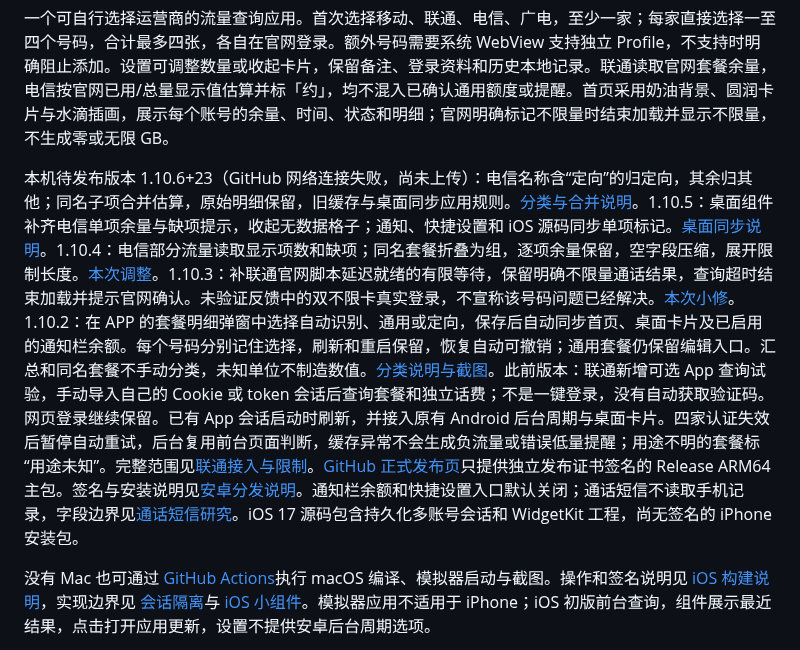
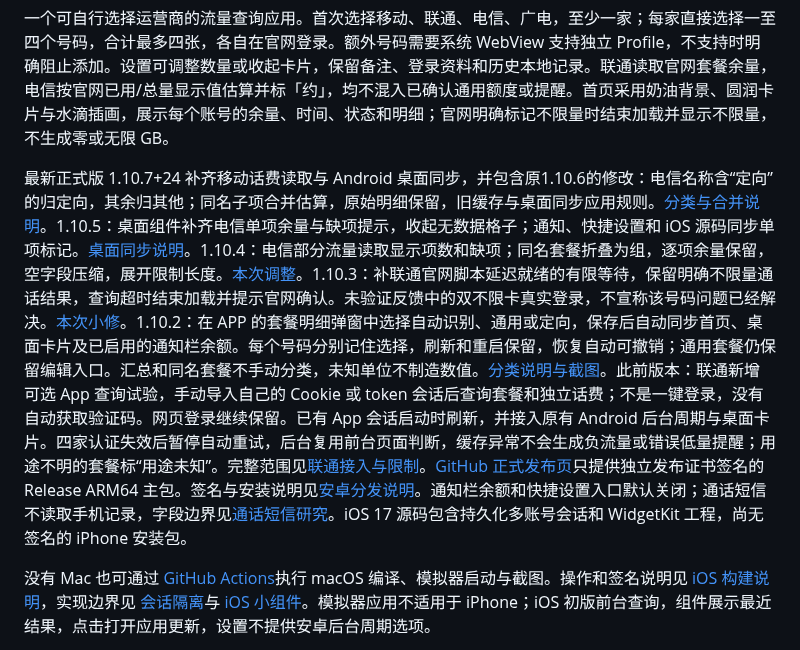
Before and after one commit to huachen19867/liuliang-buddy, a Markdown page: README.md, the part around the change. GitHub-like rendering.

Commit message:
docs: align release introduction with published version

```diff
--- a/README.md
+++ b/README.md
@@ -4,7 +4,7 @@
 
 一个可自行选择运营商的流量查询应用。首次选择移动、联通、电信、广电，至少一家；每家直接选择一至四个号码，合计最多四张，各自在官网登录。额外号码需要系统 WebView 支持独立 Profile，不支持时明确阻止添加。设置可调整数量或收起卡片，保留备注、登录资料和历史本地记录。联通读取官网套餐余量，电信按官网已用/总量显示值估算并标「约」，均不混入已确认通用额度或提醒。首页采用奶油背景、圆润卡片与水滴插画，展示每个账号的余量、时间、状态和明细；官网明确标记不限量时结束加载并显示不限量，不生成零或无限 GB。
 
-本机待发布版本 1.10.6+23（GitHub 网络连接失败，尚未上传）：电信名称含“定向”的归定向，其余归其他；同名子项合并估算，原始明细保留，旧缓存与桌面同步应用规则。[分类与合并说明](docs/RELEASE_1.10.6.md)。1.10.5：桌面组件补齐电信单项余量与缺项提示，收起无数据格子；通知、快捷设置和 iOS 源码同步单项标记。[桌面同步说明](docs/RELEASE_1.10.5.md)。1.10.4：电信部分流量读取显示项数和缺项；同名套餐折叠为组，逐项余量保留，空字段压缩，展开限制长度。[本次调整](docs/RELEASE_1.10.4.md)。1.10.3：补联通官网脚本延迟就绪的有限等待，保留明确不限量通话结果，查询超时结束加载并提示官网确认。未验证反馈中的双不限卡真实登录，不宣称该号码问题已经解决。[本次小修](docs/RELEASE_1.10.3.md)。1.10.2：在 APP 的套餐明细弹窗中选择自动识别、通用或定向，保存后自动同步首页、桌面卡片及已启用的通知栏余额。每个号码分别记住选择，刷新和重启保留，恢复自动可撤销；通用套餐仍保留编辑入口。汇总和同名套餐不手动分类，未知单位不制造数值。[分类说明与截图](docs/RELEASE_1.10.2.md)。此前版本：联通新增可选 App 查询试验，手动导入自己的 Cookie 或 token 会话后查询套餐和独立话费；不是一键登录，没有自动获取验证码。网页登录继续保留。已有 App 会话启动时刷新，并接入原有 Android 后台周期与桌面卡片。四家认证失效后暂停自动重试，后台复用前台页面判断，缓存异常不会生成负流量或错误低量提醒；用途不明的套餐标“用途未知”。完整范围见[联通接入与限制](docs/UNICOM_APP_QUERY_PROGRESS.md)。[GitHub 正式发布页](https://github.com/huachen19867/liuliang-buddy/releases/tag/v1.10.7)只提供独立发布证书签名的 Release ARM64 主包。签名与安装说明见[安卓分发说明](docs/ANDROID_RELEASE.md)。通知栏余额和快捷设置入口默认关闭；通话短信不读取手机记录，字段边界见[通话短信研究](docs/VOICE_SMS_RESEARCH.md)。iOS 17 源码包含持久化多账号会话和 WidgetKit 工程，尚无签名的 iPhone 安装包。
+最新正式版 1.10.7+24 补齐移动话费读取与 Android 桌面同步，并包含原1.10.6的修改：电信名称含“定向”的归定向，其余归其他；同名子项合并估算，原始明细保留，旧缓存与桌面同步应用规则。[分类与合并说明](docs/RELEASE_1.10.6.md)。1.10.5：桌面组件补齐电信单项余量与缺项提示，收起无数据格子；通知、快捷设置和 iOS 源码同步单项标记。[桌面同步说明](docs/RELEASE_1.10.5.md)。1.10.4：电信部分流量读取显示项数和缺项；同名套餐折叠为组，逐项余量保留，空字段压缩，展开限制长度。[本次调整](docs/RELEASE_1.10.4.md)。1.10.3：补联通官网脚本延迟就绪的有限等待，保留明确不限量通话结果，查询超时结束加载并提示官网确认。未验证反馈中的双不限卡真实登录，不宣称该号码问题已经解决。[本次小修](docs/RELEASE_1.10.3.md)。1.10.2：在 APP 的套餐明细弹窗中选择自动识别、通用或定向，保存后自动同步首页、桌面卡片及已启用的通知栏余额。每个号码分别记住选择，刷新和重启保留，恢复自动可撤销；通用套餐仍保留编辑入口。汇总和同名套餐不手动分类，未知单位不制造数值。[分类说明与截图](docs/RELEASE_1.10.2.md)。此前版本：联通新增可选 App 查询试验，手动导入自己的 Cookie 或 token 会话后查询套餐和独立话费；不是一键登录，没有自动获取验证码。网页登录继续保留。已有 App 会话启动时刷新，并接入原有 Android 后台周期与桌面卡片。四家认证失效后暂停自动重试，后台复用前台页面判断，缓存异常不会生成负流量或错误低量提醒；用途不明的套餐标“用途未知”。完整范围见[联通接入与限制](docs/UNICOM_APP_QUERY_PROGRESS.md)。[GitHub 正式发布页](https://github.com/huachen19867/liuliang-buddy/releases/tag/v1.10.7)只提供独立发布证书签名的 Release ARM64 主包。签名与安装说明见[安卓分发说明](docs/ANDROID_RELEASE.md)。通知栏余额和快捷设置入口默认关闭；通话短信不读取手机记录，字段边界见[通话短信研究](docs/VOICE_SMS_RESEARCH.md)。iOS 17 源码包含持久化多账号会话和 WidgetKit 工程，尚无签名的 iPhone 安装包。
 
 没有 Mac 也可通过 [GitHub Actions](https://github.com/huachen19867/liuliang-buddy/actions/workflows/ios.yml)执行 macOS 编译、模拟器启动与截图。操作和签名说明见 [iOS 构建说明](docs/IOS_BUILD.md)，实现边界见 [会话隔离](docs/IOS_SESSIONS.md)与 [iOS 小组件](docs/IOS_WIDGET.md)。模拟器应用不适用于 iPhone；iOS 初版前台查询，组件展示最近结果，点击打开应用更新，设置不提供安卓后台周期选项。
 
```
